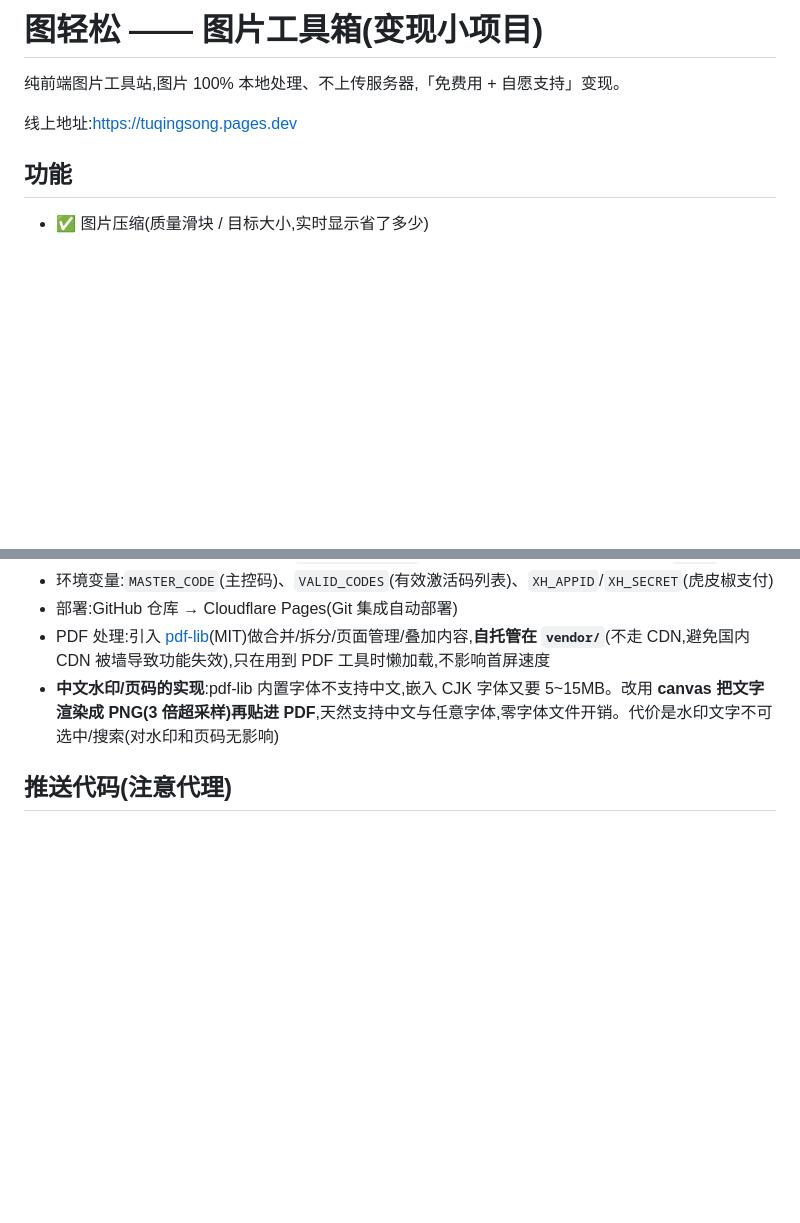
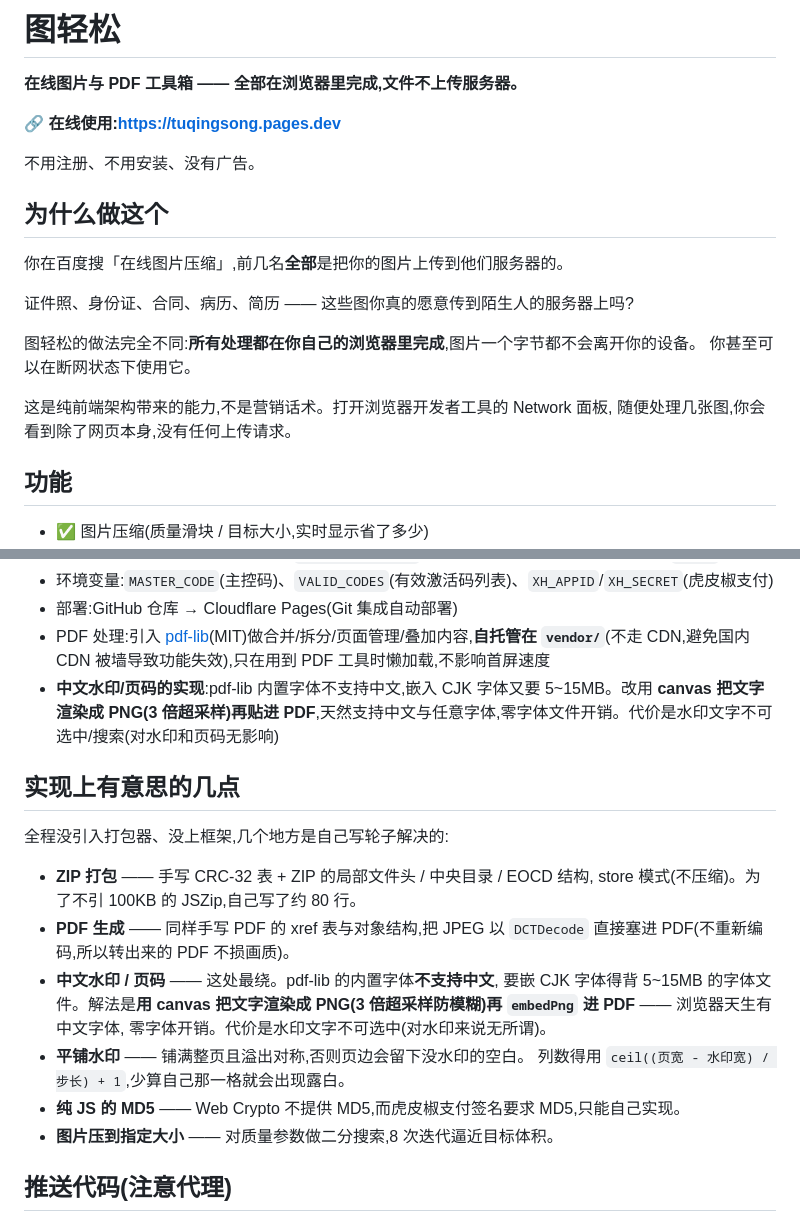
Before and after one commit to Nagasak1Soyo129/tuqingsong, a Markdown page: README.md, 2 parts joined by grey strips. GitHub-like rendering; blank space fills up the shorter version.

Commit message:
README 改写为公开仓库落地页
- 顶部突出在线地址,一句话讲清「不上传服务器」
- 新增「为什么做这个」:用隐私角度切入(对比百度上那些把图片传到自己服务器的工具)
- 新增「实现上有意思的几点」:手写 ZIP/PDF、canvas 渲染中文水印、平铺对称、
  纯 JS MD5、二分逼近目标体积 —— 便于公开后被开发者看到

```diff
--- a/README.md
+++ b/README.md
@@ -1,8 +1,22 @@
-# 图轻松 —— 图片工具箱(变现小项目)
+# 图轻松
 
-纯前端图片工具站,图片 100% 本地处理、不上传服务器,「免费用 + 自愿支持」变现。
+**在线图片与 PDF 工具箱 —— 全部在浏览器里完成,文件不上传服务器。**
 
-线上地址:https://tuqingsong.pages.dev
+🔗 **在线使用:<https://tuqingsong.pages.dev>**
+
+不用注册、不用安装、没有广告。
+
+## 为什么做这个
+
+你在百度搜「在线图片压缩」,前几名**全部**是把你的图片上传到他们服务器的。
+
+证件照、身份证、合同、病历、简历 —— 这些图你真的愿意传到陌生人的服务器上吗?
+
+图轻松的做法完全不同:**所有处理都在你自己的浏览器里完成**,图片一个字节都不会离开你的设备。
+你甚至可以在断网状态下使用它。
+
+这是纯前端架构带来的能力,不是营销话术。打开浏览器开发者工具的 Network 面板,
+随便处理几张图,你会看到除了网页本身,没有任何上传请求。
 
 ## 功能
 
@@ -54,6 +68,23 @@
 - PDF 处理:引入 [pdf-lib](https://github.com/Hopding/pdf-lib)(MIT)做合并/拆分/页面管理/叠加内容,**自托管在 `vendor/`**(不走 CDN,避免国内 CDN 被墙导致功能失效),只在用到 PDF 工具时懒加载,不影响首屏速度
 - **中文水印/页码的实现**:pdf-lib 内置字体不支持中文,嵌入 CJK 字体又要 5~15MB。改用 **canvas 把文字渲染成 PNG(3 倍超采样)再贴进 PDF**,天然支持中文与任意字体,零字体文件开销。代价是水印文字不可选中/搜索(对水印和页码无影响)
 
+## 实现上有意思的几点
+
+全程没引入打包器、没上框架,几个地方是自己写轮子解决的:
+
+- **ZIP 打包** —— 手写 CRC-32 表 + ZIP 的局部文件头 / 中央目录 / EOCD 结构,
+  store 模式(不压缩)。为了不引 100KB 的 JSZip,自己写了约 80 行。
+- **PDF 生成** —— 同样手写 PDF 的 xref 表与对象结构,把 JPEG 以 `DCTDecode`
+  直接塞进 PDF(不重新编码,所以转出来的 PDF 不损画质)。
+- **中文水印 / 页码** —— 这处最绕。pdf-lib 的内置字体**不支持中文**,
+  要嵌 CJK 字体得背 5~15MB 的字体文件。解法是**用 canvas 把文字渲染成
+  PNG(3 倍超采样防模糊)再 `embedPng` 进 PDF** —— 浏览器天生有中文字体,
+  零字体开销。代价是水印文字不可选中(对水印来说无所谓)。
+- **平铺水印** —— 铺满整页且溢出对称,否则页边会留下没水印的空白。
+  列数得用 `ceil((页宽 - 水印宽) / 步长) + 1`,少算自己那一格就会出现露白。
+- **纯 JS 的 MD5** —— Web Crypto 不提供 MD5,而虎皮椒支付签名要求 MD5,只能自己实现。
+- **图片压到指定大小** —— 对质量参数做二分搜索,8 次迭代逼近目标体积。
+
 ## 推送代码(注意代理)
 
 GitHub 在国内**时通时不通**。仓库级代理配置已移除,因为代理没开时它会**直接导致推送失败**
```
